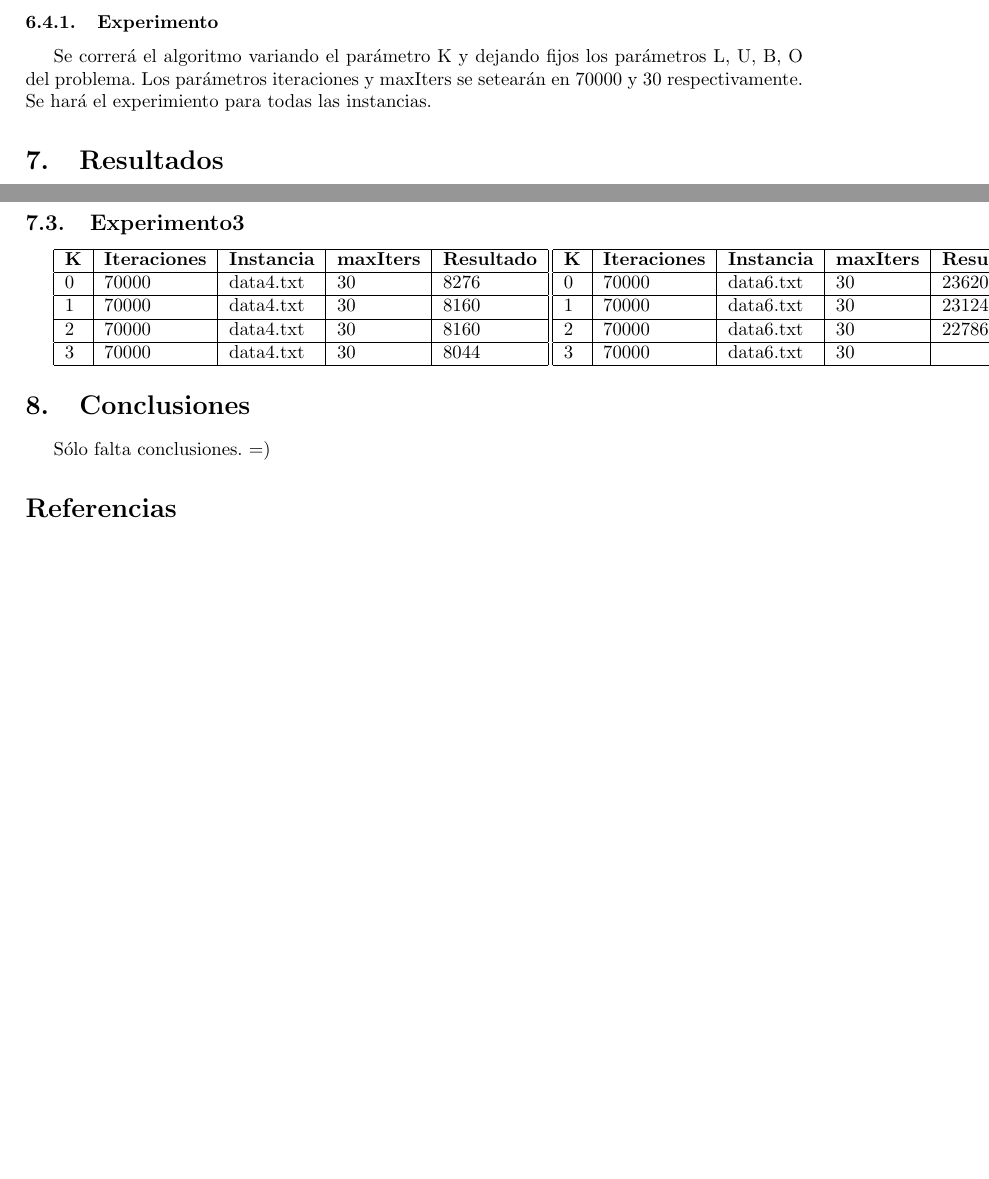
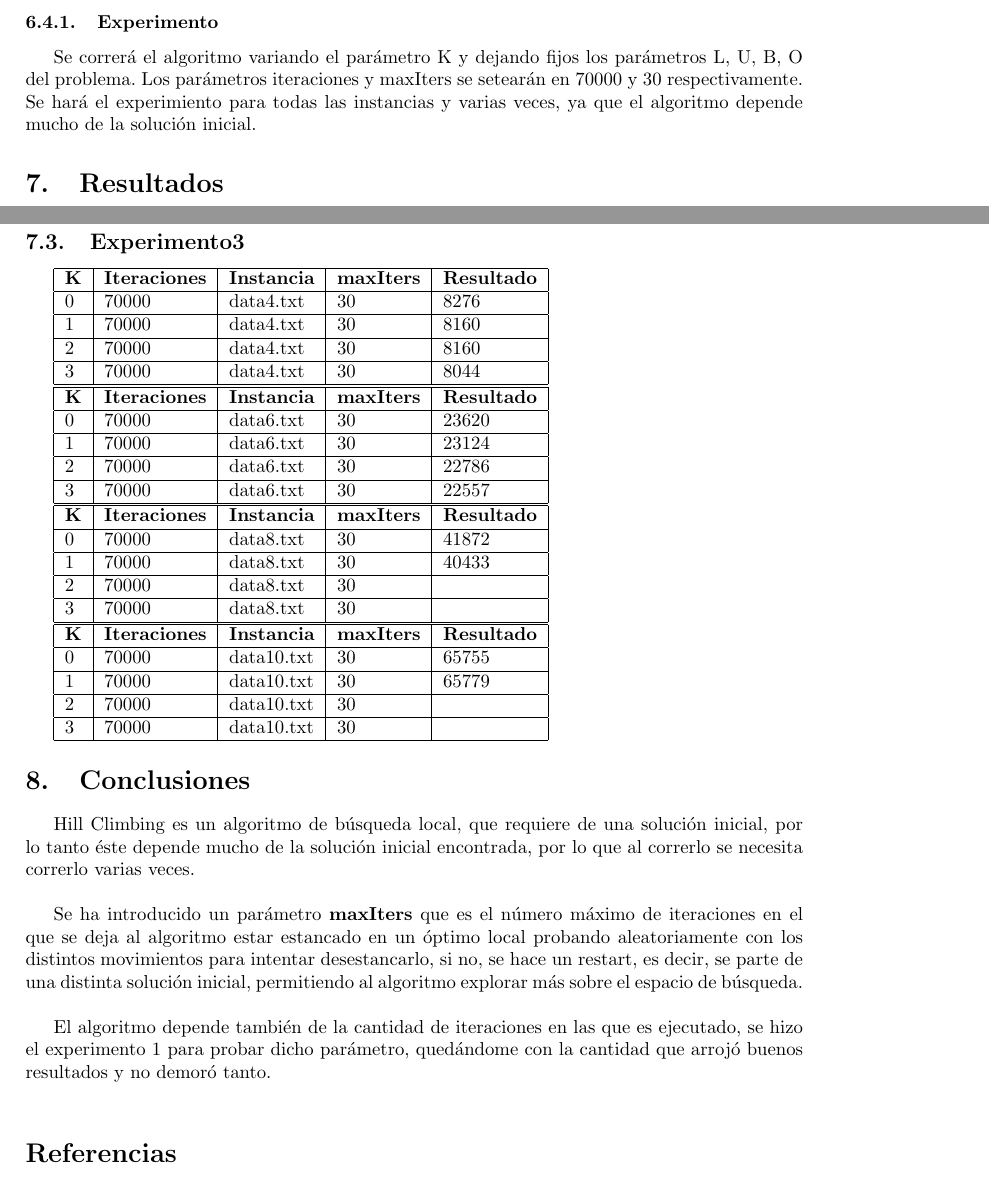
Before and after one commit to ptarud/IA, a LaTeX paper (docs/Implementación/informe final.tex): two parts of pages 10 and 12 of 13 before the commit and two parts of pages 10 and 12 of 14 after it, joined at a grey line, cut so that both start at the same text, the shorter picture padded with empty space. Compiled offline with pdfLaTeX; the source files are stored in an older character set and shown here as Unicode.

Commit message:
casi terminado informe

```diff
--- a/docs/Implementación/informe final.tex
+++ b/docs/Implementación/informe final.tex
@@ -449,7 +449,7 @@ Utilicé los parámetros estándar del problema, K = 1, L = 1, U = 3, B = 3, O =
 El objetivo de este experimento es conocer el comportamiento del algoritmo luego de haber realizado los experimentos 1 y 2 para la sintonización de parámetros.
 \subsubsection{Experimento}
 Se correrá el algoritmo variando el parámetro K y dejando fijos los parámetros L, U, B, O del problema. Los parámetros iteraciones y maxIters se setearán en
-70000 y 30 respectivamente. Se hará el experimiento para todas las instancias.
+70000 y 30 respectivamente. Se hará el experimiento para todas las instancias y varias veces, ya que el algoritmo depende mucho de la solución inicial.
 
 
 \section{Resultados}
@@ -529,18 +530,47 @@ Las pruebas se hicieron en un computador con las siguientes características.
 2 & 70000 & data4.txt & 30 & 8160 \\ \hline
 3 & 70000 & data4.txt & 30 & 8044 \\ \hline
 \end{tabular}
+
 \begin{tabular}[h]{| l | l | l | l | l | }
 \hline
 \textbf{K} & \textbf{Iteraciones} & \textbf{Instancia} & \textbf{maxIters} & \textbf{Resultado} \\ \hline
 0 & 70000 & data6.txt & 30 & 23620 \\ \hline
 1 & 70000 & data6.txt & 30 & 23124 \\ \hline
 2 & 70000 & data6.txt & 30 & 22786 \\ \hline
-3 & 70000 & data6.txt & 30 &  \\ \hline
+3 & 70000 & data6.txt & 30 & 22557 \\ \hline
 \end{tabular}
 
+\begin{tabular}[h]{| l | l | l | l | l | }
+\hline
+\textbf{K} & \textbf{Iteraciones} & \textbf{Instancia} & \textbf{maxIters} & \textbf{Resultado} \\ \hline
+0 & 70000 & data8.txt & 30 &  41872 \\ \hline
+1 & 70000 & data8.txt & 30 & 40433 \\ \hline
+2 & 70000 & data8.txt & 30 &  \\ \hline
+3 & 70000 & data8.txt & 30 &  \\ \hline
+\end{tabular}
+
+\begin{tabular}[h]{| l | l | l | l | l | }
+\hline
+\textbf{K} & \textbf{Iteraciones} & \textbf{Instancia} & \textbf{maxIters} & \textbf{Resultado} \\ \hline
+0 & 70000 & data10.txt & 30 & 65755 \\ \hline
+1 & 70000 & data10.txt & 30 & 65779 \\ \hline
+2 & 70000 & data10.txt & 30 &  \\ \hline
+3 & 70000 & data10.txt & 30 &  \\ \hline
+\end{tabular}
 \section{Conclusiones}%REFERENCIAS
 %Indicando toda la información necesaria como para poder conseguir las referencias.
-Sólo falta conclusiones. =)
+Hill Climbing es un algoritmo de búsqueda local, que requiere de una solución inicial, por lo tanto éste depende mucho de la solución
+inicial encontrada, por lo que al correrlo se necesita correrlo varias veces. \\
+
+Se ha introducido un parámetro \textbf{maxIters} que es el número máximo de iteraciones en el que se deja al algoritmo estar estancado en un óptimo
+local probando aleatoriamente con los distintos movimientos para intentar desestancarlo, si no, se hace un restart, es decir, se parte de una
+distinta solución inicial, permitiendo al algoritmo explorar más sobre el espacio de búsqueda. \\
+
+El algoritmo depende también de la cantidad de iteraciones en las que es ejecutado, se hizo el experimento 1 para probar dicho parámetro, quedándome
+con la cantidad que arrojó buenos resultados y no demoró tanto. \\
+
+
+
 
 \bibliographystyle{apalike}
 
```
Also changed, not shown: docs/Implementación/bibliografia.bib (+1 -1 lines), docs/Implementación/informe final.bbl, docs/Implementación/informe final.pdf, docs/Implementación/informe final.tex (5 more changed lines), 4 other files.
